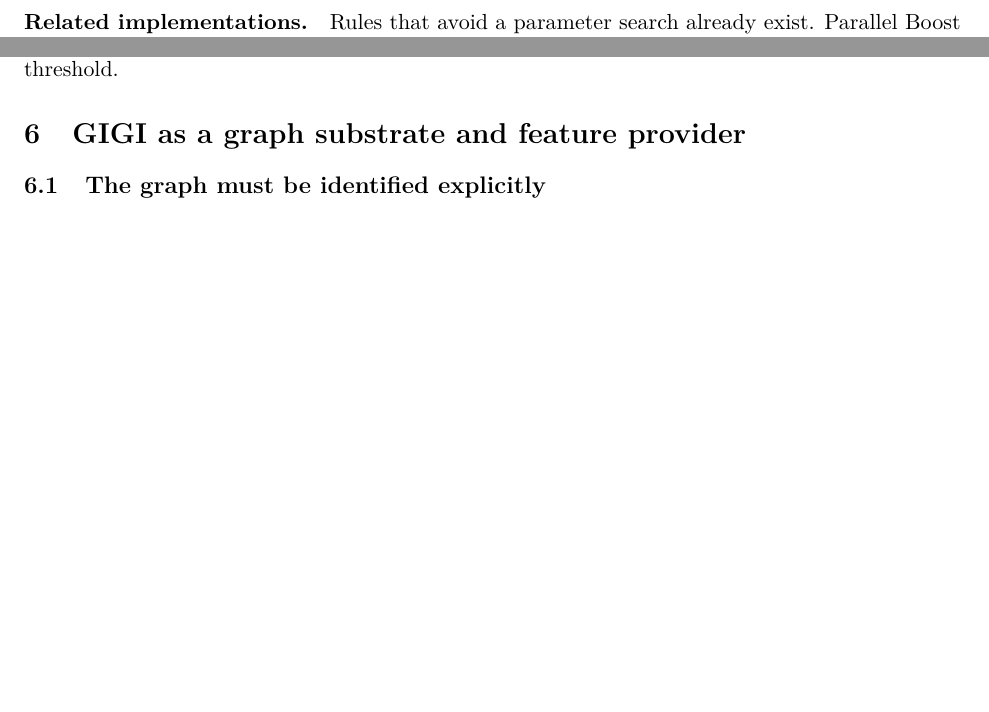
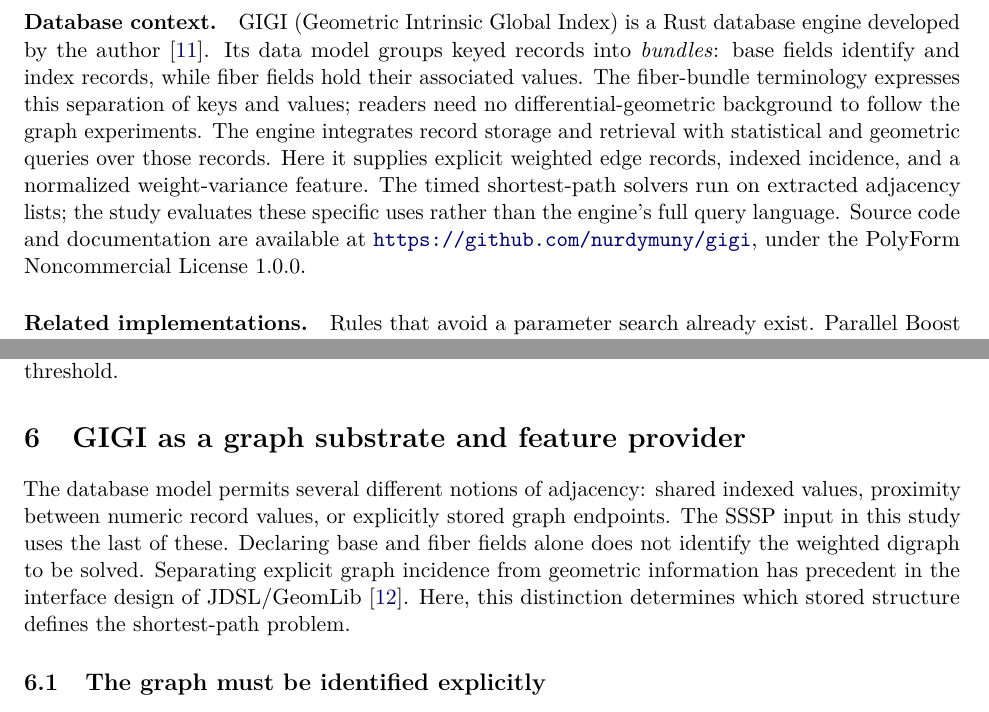
Before and after one commit to nurdymuny/sssp-gigi, a LaTeX paper (paper/davis_manifold_sssp_v3.tex): two parts of pages 2 and 11 of 15 before the commit and two parts of pages 2 and 11 of 16 after it, joined at a grey line, cut at the place of the change, the shorter picture padded with empty space. Compiled offline with pdfLaTeX.

Commit message:
Revised paper: add the database-context section and cite the engine
The manuscript gains a Database context paragraph describing what GIGI is and
what it supplies to this study (weighted edge records, indexed incidence, and
the normalized weight-variance feature), states that the timed solvers run on
extracted adjacency lists, and adds a bibliography entry for the engine with
its source and licence. 15 to 16 pages, 7,026 to 7,286 words; no measured
number changes, and the generated tables and figures are untouched.

The companion page gains the same explanation above the lookahead findings.
final_manifest.json records the new manuscript hashes and page count, and the
study artifact is rebuilt around the revised paper.

```diff
--- a/paper/davis_manifold_sssp_v3.tex
+++ b/paper/davis_manifold_sssp_v3.tex
@@ -63,6 +64,21 @@ width calibration, mechanisms have removal controls, and storage semantics are
 verified with planted distances. We establish elementary invariants needed to
 interpret the experiments. We do not propose a new asymptotic SSSP bound or
 extrapolate sequential timings to parallel implementations.
+
+\paragraph{Database context.}
+GIGI (Geometric Intrinsic Global Index) is a Rust database engine developed by
+the author~\cite{gigi}. Its data model groups keyed records into \emph{bundles}:
+base fields identify and index records, while fiber fields hold their associated
+values. The fiber-bundle terminology expresses this separation of keys and
+values; readers need no differential-geometric background to follow the graph
+experiments. The engine integrates record storage and retrieval with statistical
+and geometric queries over those records. Here it supplies explicit weighted
+edge records, indexed incidence, and a normalized weight-variance feature.
+The timed shortest-path solvers run on extracted adjacency lists; the study
+evaluates these specific uses rather than the engine's full query language.
+Source code and documentation are available at
+\url{https://github.com/nurdymuny/gigi}, under the PolyForm Noncommercial
+License 1.0.0.
 
 \paragraph{Related implementations.}
 Rules that avoid a parameter search already exist. Parallel Boost documents
@@ -450,6 +466,15 @@ routine is conservative for a degree-only switch, which can read $n,m$ directly.
 No held-out result is used to refit the reported threshold.
 
 \section{GIGI as a graph substrate and feature provider}
+The database model permits several different notions of adjacency: shared
+indexed values, proximity between numeric record values, or explicitly stored
+graph endpoints. The SSSP input in this study uses the last of these. Declaring
+base and fiber fields alone does not identify the weighted digraph to be solved.
+Separating explicit graph incidence from geometric information has precedent
+in the interface design of JDSL/GeomLib~\cite{tamassia-vismara}.
+Here, this distinction determines which stored structure defines the
+shortest-path problem.
+
 \subsection{The graph must be identified explicitly}
 An edge bundle stores one record per arc with base keys \code{edge\_id},
 \code{vertex\_a}, and \code{vertex\_b}, and numeric fiber \code{weight}.
```
Also changed, not shown: paper/davis_manifold_sssp_v3.pdf, site/dist/evidence/paper.pdf, paper/davis_manifold_sssp_v3.tex (12 more changed lines), 3 other files.
